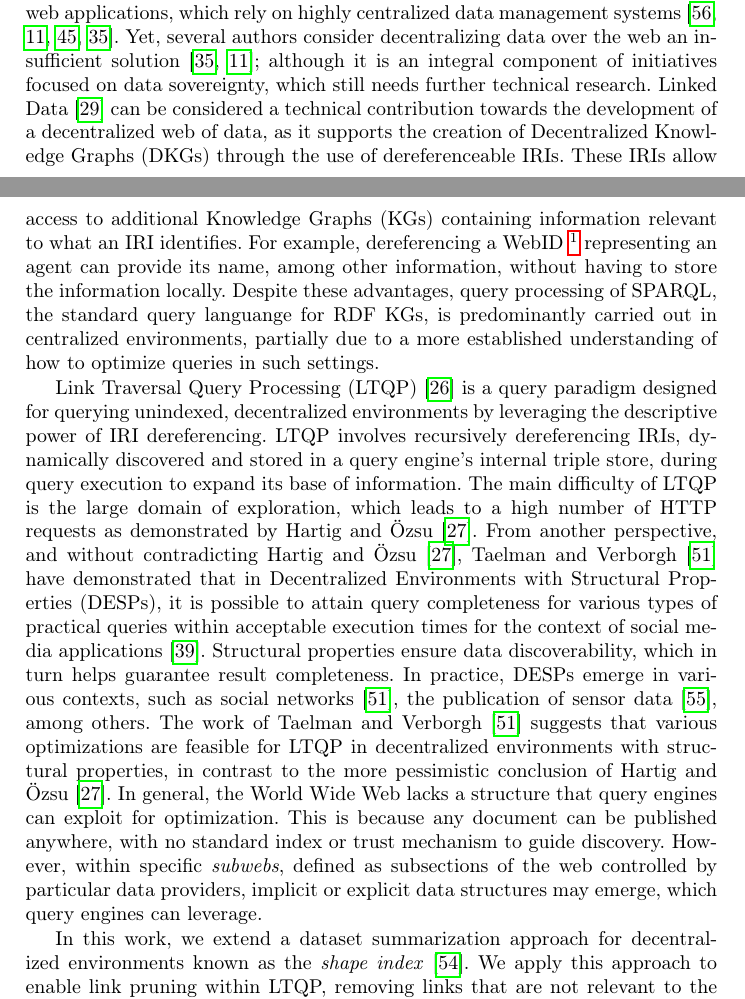
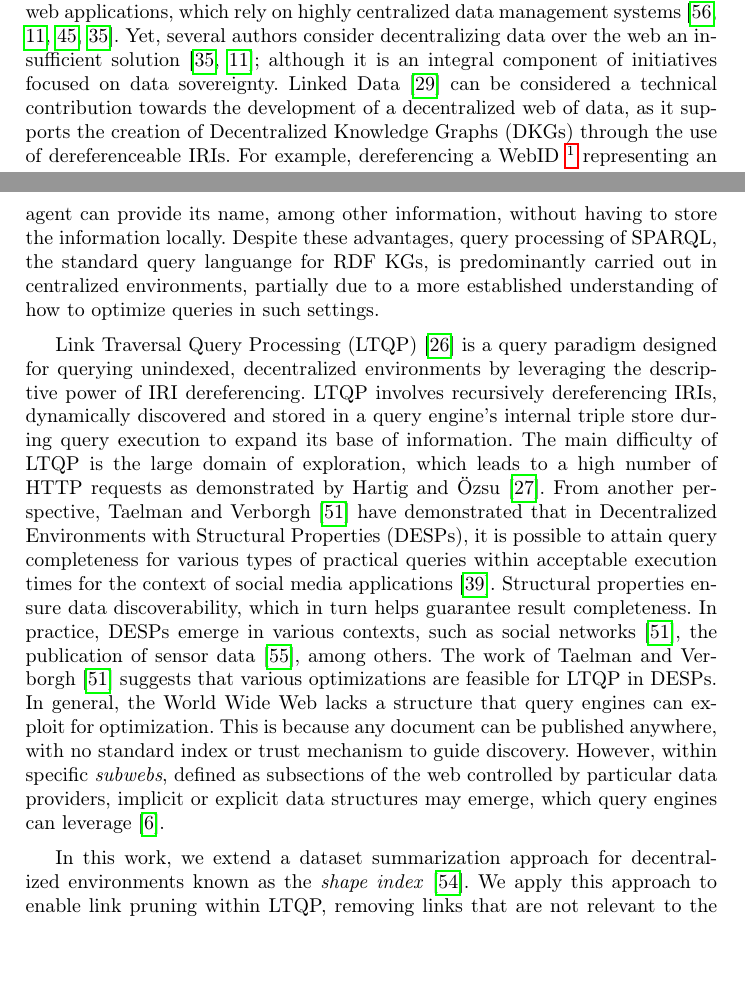
Before and after one commit to constraintAutomaton/Traveling-with-a-Map, a LaTeX paper (main.tex, which reads section/introduction.tex): two parts of pages 1 and 2 of 20 before the commit and two parts of pages 1 and 2 of 19 after it, joined at a grey line, cut so that both start at the same text, the shorter picture padded with empty space. Compiled offline with pdfLaTeX.

Commit message:
More feedback on Introduction (to make it fit)

```diff
--- a/section/introduction.tex
+++ b/section/introduction.tex
@@ -9,26 +9,24 @@
 Data sovereignty seeks to establish a more just definition of personal data ownership in terms of data usage and storage.
 In practice, this can be interpreted as the power to choose where one's data is stored and who has access to it~\cite{verstraete2022solid}.
 Multiple studies have highlighted problems of ownership, threats to democracy, reinforcement of inequality, and antagonism between users and owners of social web applications, which rely on highly centralized data management systems~\cite{Terranova2000FreeLP, Curran2016ch1, Sevignani2013, 9663788}.
-Yet, several authors consider decentralizing data over the web an insufficient solution~\cite{9663788, Curran2016ch1}; although it is an integral component of initiatives focused on data sovereignty,
-which still needs further technical research.
+Yet, several authors consider decentralizing data over the web an insufficient solution~\cite{9663788, Curran2016ch1}; although it is an integral component of initiatives focused on data sovereignty.
 Linked Data~\cite{heath2011} can be considered a technical contribution towards the development of a decentralized web of data,
 as it supports the creation of Decentralized Knowledge Graphs (DKGs) through the use of dereferenceable IRIs.
-These IRIs allow access to additional Knowledge Graphs (KGs) containing information relevant to what an IRI identifies.
 For example, dereferencing a WebID~\sepfootnote{sf:webID} representing an agent can provide its name, among other information, without having to store the information locally.
 Despite these advantages, query processing of SPARQL, the standard query languange for RDF KGs, is predominantly carried out in centralized environments, partially due to a more established understanding of how to optimize queries in such settings.
 
 Link Traversal Query Processing (LTQP)~\cite{Hartig2012} is a query paradigm designed for querying unindexed, decentralized environments by leveraging the descriptive power of IRI dereferencing.
-LTQP involves recursively dereferencing IRIs, dynamically discovered and stored in a query engine's internal triple store, during query execution to expand its base of information.
+LTQP involves recursively dereferencing IRIs, dynamically discovered and stored in a query engine's internal triple store during query execution to expand its base of information.
 The main difficulty of LTQP is the large domain of exploration, which leads to a high number of HTTP requests as demonstrated by \citeauthor{hartig2016walking}~\cite{hartig2016walking}.
-From another perspective, and without contradicting \citeauthor{hartig2016walking}~\cite{hartig2016walking}, \citeauthor{Taelman2023}~\cite{Taelman2023} have demonstrated that in Decentralized Environments with Structural Properties (DESPs), it is possible to attain query completeness for various types of practical queries within acceptable execution times for the context of social media applications~\cite{nielsen1993response}.
+From another perspective, \citeauthor{Taelman2023}~\cite{Taelman2023} have demonstrated that in Decentralized Environments with Structural Properties (DESPs), it is possible to attain query completeness for various types of practical queries within acceptable execution times for the context of social media applications~\cite{nielsen1993response}.
 %Moreover, they showed that query planning could significantly influence the execution time.
 Structural properties ensure data discoverability, which in turn helps guarantee result completeness.
 In practice, DESPs emerge in various contexts, such as social networks~\cite{Taelman2023}, the publication of sensor data~\cite{tam_iswc_traversalsensortree_2024}, among others.
 %Concrete DESPs has been shown to be beneficial for datasets following the Solid protocol~\cite{Taelman2023} and the TREE specification~\cite{tam_iswc_traversalsensortree_2024}.
-The work of \citeauthor{Taelman2023}~\cite{Taelman2023} suggests that various optimizations are feasible for LTQP in decentralized environments with structural properties, in contrast to the more pessimistic conclusion of \citeauthor{hartig2016walking}~\cite{hartig2016walking}.
+The work of \citeauthor{Taelman2023}~\cite{Taelman2023} suggests that various optimizations are feasible for LTQP in DESPs.
 In general, the World Wide Web lacks a structure that query engines can exploit for optimization.
 This is because any document can be published anywhere, with no standard index or trust mechanism to guide discovery.
-However, within specific \emph{subwebs}, defined as subsections of the web controlled by particular data providers, implicit or explicit data structures may emerge, which query engines can leverage.
+However, within specific \emph{subwebs}, defined as subsections of the web controlled by particular data providers, implicit or explicit data structures may emerge, which query engines can leverage~\cite{Bogaerts2021LinkTW}.
 
 In this work, we extend a dataset summarization approach for decentralized environments known as the \emph{shape index}~\cite{tam2024opportunitiesshapebasedoptimizationlink}.
 We apply this approach to enable link pruning within LTQP, removing links that are not relevant to the query, based on an analysis of RDF data shapes and the user's query.
```
